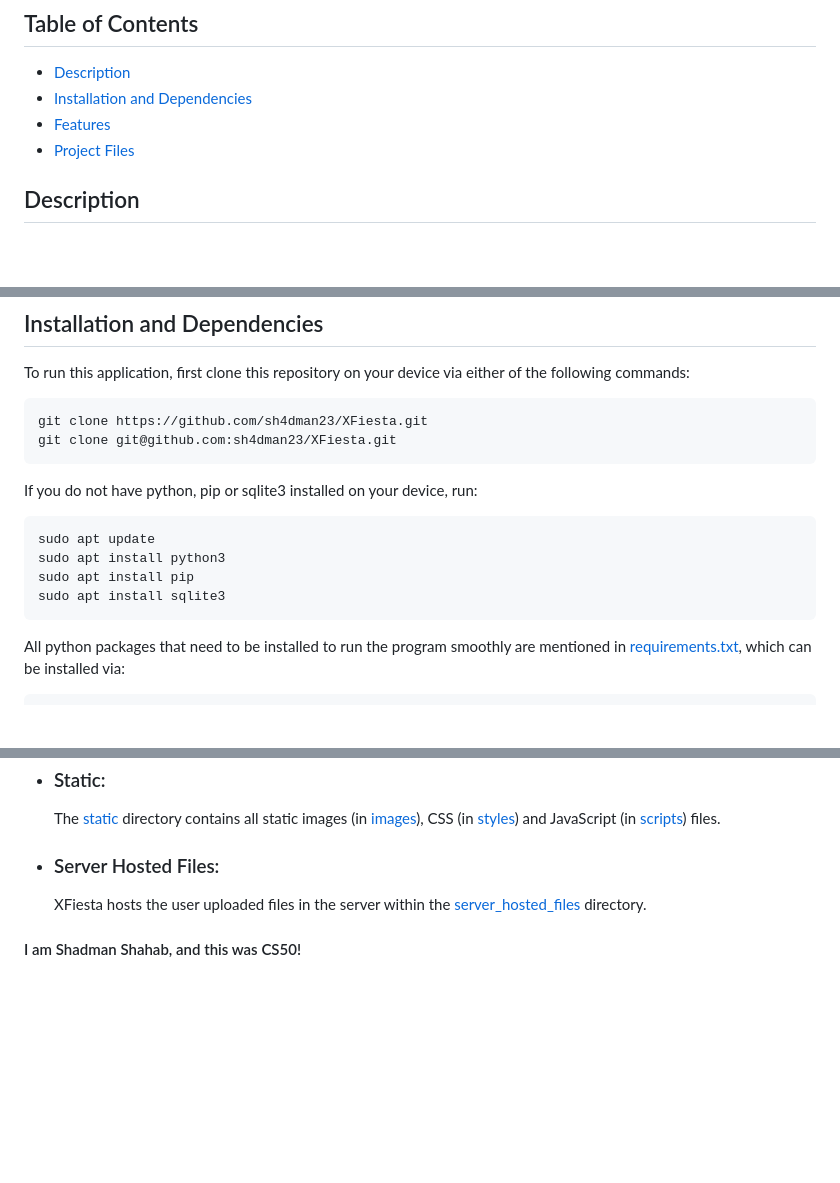
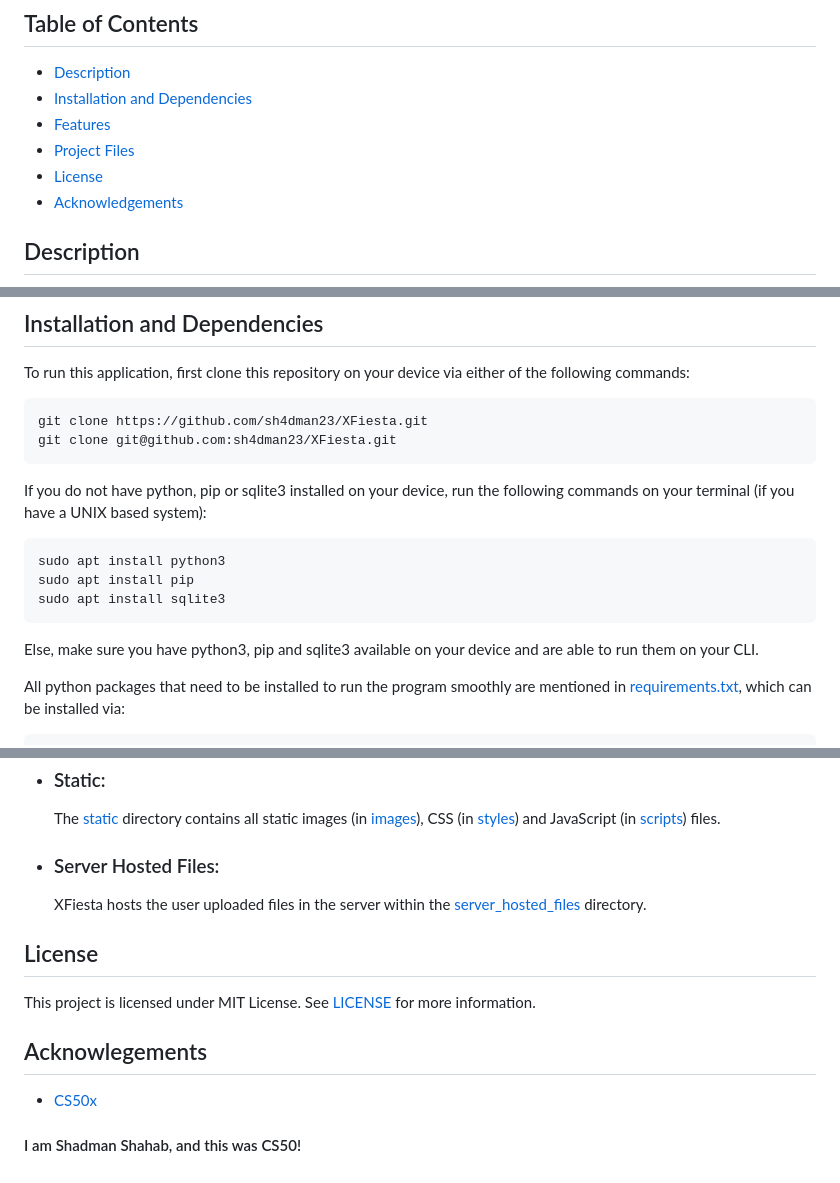
Before and after one commit to sh4dman23/XFiesta, a Markdown page: README.md, 3 parts joined by grey strips. Rendered like a GitHub page; blank space fills up the shorter version.

````diff
--- a/README.md
+++ b/README.md
@@ -8,6 +8,8 @@ By Shadman Shahab
 - [Installation and Dependencies](#installation-and-dependencies)
 - [Features](#features)
 - [Project Files](#project-files)
+- [License](#license)
+- [Acknowledgements](#acknowlegements)
 
 ## Description
 ![XFiesta](readme_images/home.png)
@@ -22,13 +24,14 @@ To run this application, first clone this repository on your device via either o
 git clone https://github.com/sh4dman23/XFiesta.git
 git clone git@github.com:sh4dman23/XFiesta.git
 ```
-If you do not have python, pip or sqlite3 installed on your device, run:
+If you do not have python, pip or sqlite3 installed on your device, run the following commands on your terminal (if you have a UNIX based system):
 ```
-sudo apt update
 sudo apt install python3
 sudo apt install pip
 sudo apt install sqlite3
 ```
+Else, make sure you have python3, pip and sqlite3 available on your device and are able to run them on your CLI.
+
 All python packages that need to be installed to run the program smoothly are mentioned in [requirements.txt](requirements.txt), which can be installed via:
 ```
 pip install -r requirements.txt
@@ -123,4 +126,10 @@ Additionally, for the sake of simplicity, every user's name is limited to 70 cha
 - ### Server Hosted Files:
     XFiesta hosts the user uploaded files in the server within the [server_hosted_files](/server_hosted_files) directory.
 
+## License
+This project is licensed under MIT License. See [LICENSE](./LICENSE) for more information.
+
+## Acknowlegements
+- [CS50x](https://cs50.edx.org/)
+
 #### I am Shadman Shahab, and this was CS50!
````
